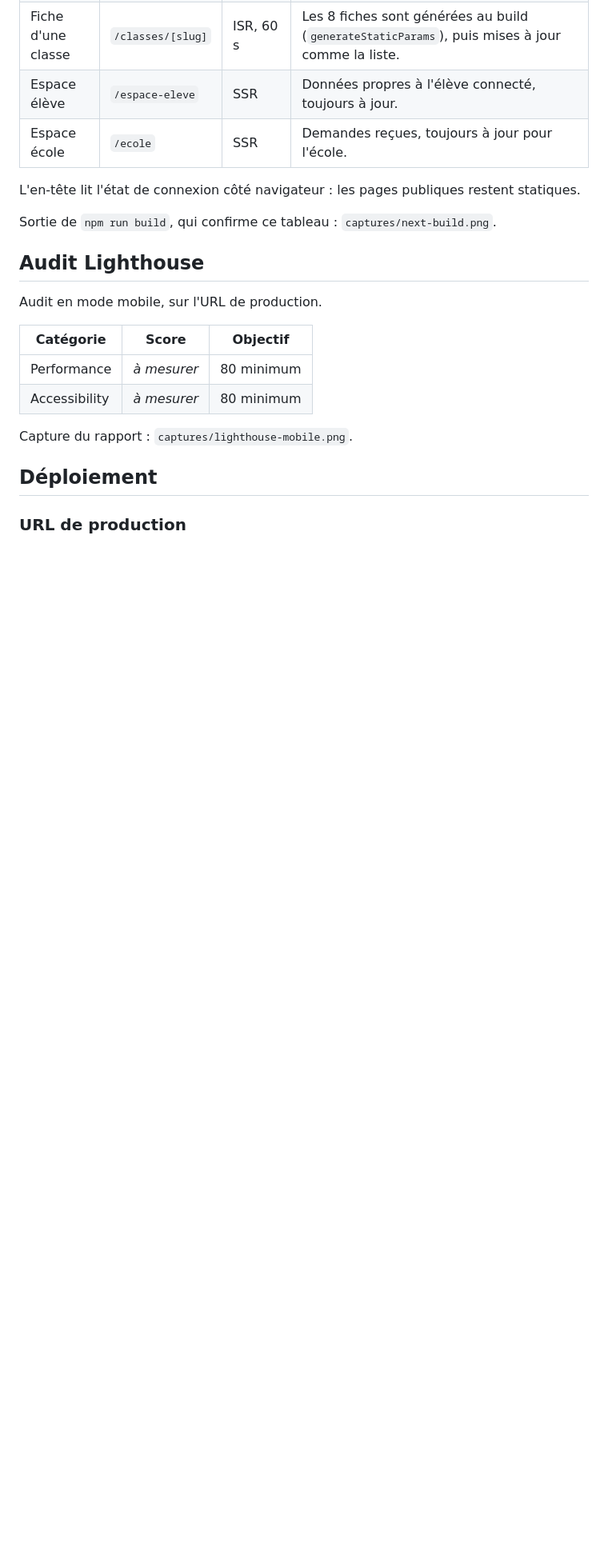
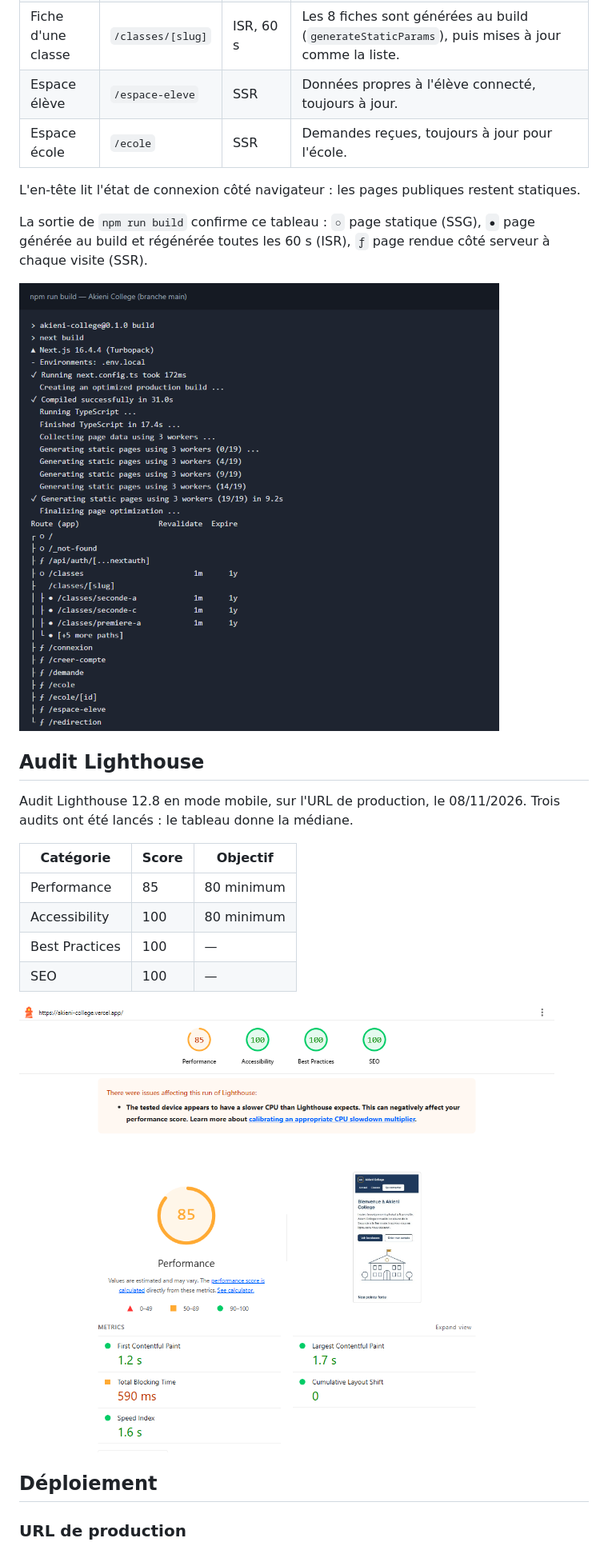
Before and after one commit to aleck2209/akieni-college, a Markdown page: README.md, the part around one of its changes. Shown at 80% size. GitHub-like rendering; pictures changed too: captures/lighthouse-mobile.png, captures/next-build.png (added); blank space fills up the shorter version.

```diff
--- a/README.md
+++ b/README.md
@@ -61,18 +61,22 @@ Ils sont créés par `comptes-test.sql`, à lancer après `schemas.sql` dans le
 
 L'en-tête lit l'état de connexion côté navigateur : les pages publiques restent statiques.
 
-Sortie de `npm run build`, qui confirme ce tableau : `captures/next-build.png`.
+La sortie de `npm run build` confirme ce tableau : `○` page statique (SSG), `●` page générée au build et régénérée toutes les 60 s (ISR), `ƒ` page rendue côté serveur à chaque visite (SSR).
+
+![Sortie de npm run build](captures/next-build.png)
 
 ## Audit Lighthouse
 
-Audit en mode mobile, sur l'URL de production.
+Audit Lighthouse 12.8 en mode mobile, sur l'URL de production, le 08/11/2026. Trois audits ont été lancés : le tableau donne la médiane.
 
 | Catégorie | Score | Objectif |
 |---|---|---|
-| Performance | _à mesurer_ | 80 minimum |
-| Accessibility | _à mesurer_ | 80 minimum |
+| Performance | 85 | 80 minimum |
+| Accessibility | 100 | 80 minimum |
+| Best Practices | 100 | — |
+| SEO | 100 | — |
 
-Capture du rapport : `captures/lighthouse-mobile.png`.
+![Rapport Lighthouse mobile](captures/lighthouse-mobile.png)
 
 ## Déploiement
 
```
Also changed, not shown: other parts of README.md (+18 -9 lines).
